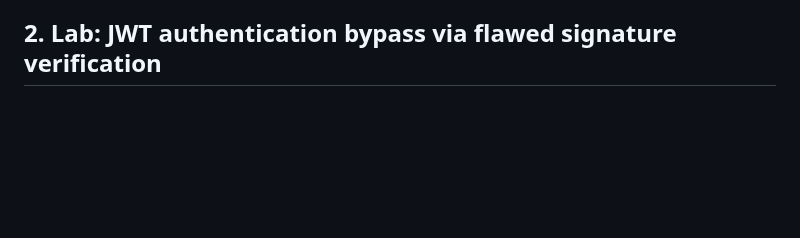
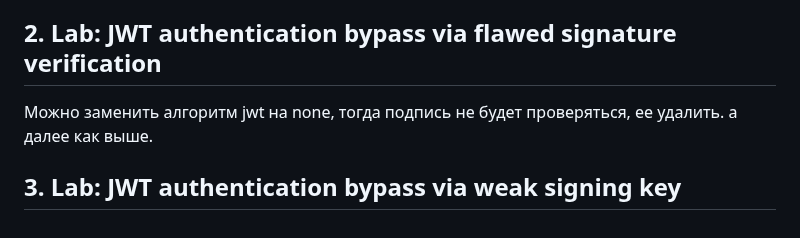
Before and after one commit to mikhail-alaska/hse, a Markdown page: pentest/pr5/Nikolaev_mikhail_pr5.md, the part around the change. Rendered like a GitHub page; blank space fills up the shorter version.

Commit message:
Scripted auto-commit on change (2025-10-22 18:30:24) by gitwatch.sh

```diff
--- a/pentest/pr5/Nikolaev_mikhail_pr5.md
+++ b/pentest/pr5/Nikolaev_mikhail_pr5.md
@@ -169,3 +169,7 @@ username=carlos&current-password=FUZZ&new-password-1=qwe&new-password-2=qww
 Нет подписи у jwt -> говорим в ней что мы administrator и гоняем с его кукой.
 
 ## 2. Lab: JWT authentication bypass via flawed signature verification
+
+Можно заменить алгоритм jwt на none, тогда подпись не будет проверяться, ее удалить. а далее как выше.
+
+## 3. Lab: JWT authentication bypass via weak signing key
```
